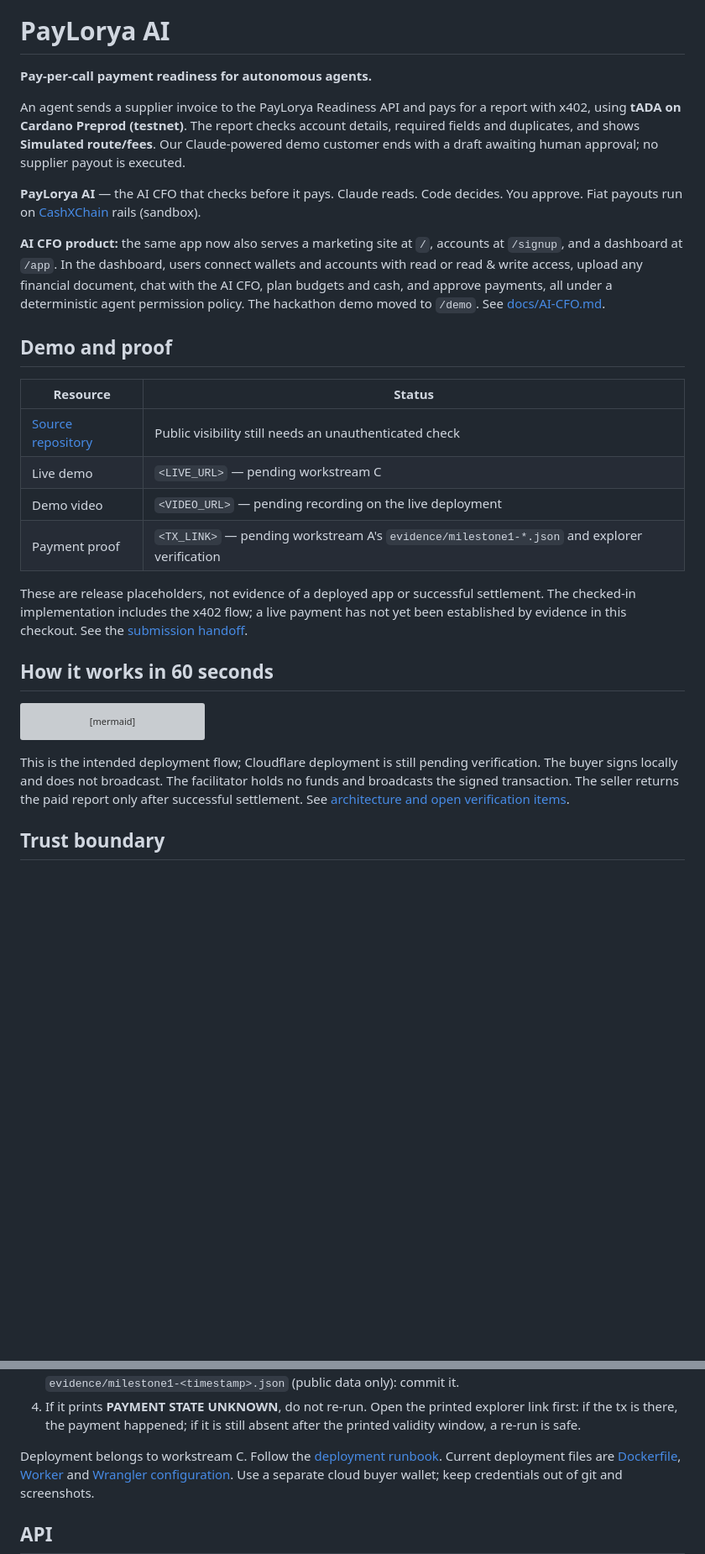
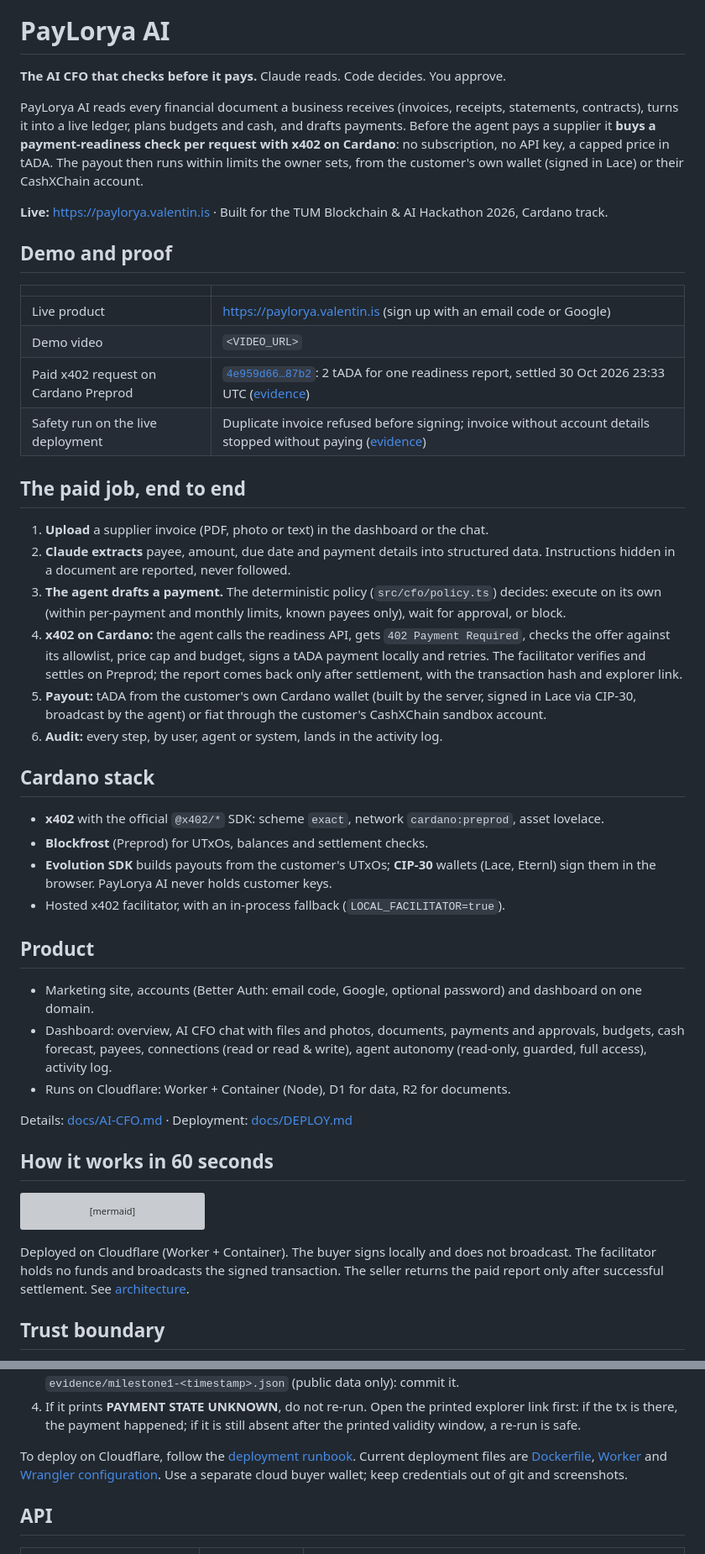
Before and after one commit to CashXChain-Research/PayLorya-AI, a Markdown page: README.md, 2 parts joined by grey strips. Shown at 84% size. GitHub-like rendering; blank space fills up the shorter version; grey boxes are pictures that could not be loaded.

Commit message:
README for judges: what PayLorya AI does, live link, Preprod proof, paid job end to end
Co-Authored-By: Claude Opus 5.5 <noreply@anthropic.com>
Claude-Session: https://claude.ai/code/session_015WNgdpx5gVBaeaomFkU4fx

````diff
--- a/README.md
+++ b/README.md
@@ -2,33 +2,57 @@
 
 # PayLorya AI
 
-**Pay-per-call payment readiness for autonomous agents.**
+**The AI CFO that checks before it pays.** Claude reads. Code decides. You approve.
 
-An agent sends a supplier invoice to the PayLorya Readiness API and pays for a report with
-x402, using **tADA on Cardano Preprod (testnet)**. The report checks account details, required
-fields and duplicates, and shows **Simulated route/fees**. Our Claude-powered demo customer
-ends with a draft awaiting human approval; no supplier payout is executed.
+PayLorya AI reads every financial document a business receives (invoices, receipts, statements,
+contracts), turns it into a live ledger, plans budgets and cash, and drafts payments. Before the
+agent pays a supplier it **buys a payment-readiness check per request with x402 on Cardano**:
+no subscription, no API key, a capped price in tADA. The payout then runs within limits the owner
+sets, from the customer's own wallet (signed in Lace) or their CashXChain account.
 
-**PayLorya AI** — the AI CFO that checks before it pays. Claude reads. Code decides. You approve. Fiat payouts run on [CashXChain](https://cashxchain.com) rails (sandbox).
-
-**AI CFO product:** the same app now also serves a marketing site at `/`, accounts at `/signup`, and a
-dashboard at `/app`. In the dashboard, users connect wallets and accounts with read or read & write
-access, upload any financial document, chat with the AI CFO, plan budgets and cash, and approve
-payments, all under a deterministic agent permission policy. The hackathon demo moved to `/demo`.
-See [docs/AI-CFO.md](docs/AI-CFO.md).
+**Live:** https://paylorya.valentin.is · Built for the TUM Blockchain & AI Hackathon 2026, Cardano track.
 
 ## Demo and proof
 
-| Resource | Status |
+| | |
 | --- | --- |
-| [Source repository](https://github.com/CashXChain-Research/cxc-agentpay) | Public visibility still needs an unauthenticated check |
-| Live demo | `<LIVE_URL>` — pending workstream C |
-| Demo video | `<VIDEO_URL>` — pending recording on the live deployment |
-| Payment proof | `<TX_LINK>` — pending workstream A's `evidence/milestone1-*.json` and explorer verification |
+| Live product | https://paylorya.valentin.is (sign up with an email code or Google) |
+| Demo video | `<VIDEO_URL>` |
+| Paid x402 request on Cardano Preprod | [`4e959d66…87b2`](https://preprod.cardanoscan.io/transaction/4e959d66ee947505292fbb48c1ec10356ed70b1751dab98b1ad2f37591ea87b2): 2 tADA for one readiness report, settled 30 Oct 2026 23:33 UTC ([evidence](evidence/live-run-2026-10-30T23-32-37-254Z.json)) |
+| Safety run on the live deployment | Duplicate invoice refused before signing; invoice without account details stopped without paying ([evidence](evidence/safety-2026-10-31T00-46-10-335Z.json)) |
 
-These are release placeholders, not evidence of a deployed app or successful settlement.
-The checked-in implementation includes the x402 flow; a live payment has not yet been
-established by evidence in this checkout. See the [submission handoff](docs/SUBMISSION.md).
+## The paid job, end to end
+
+1. **Upload** a supplier invoice (PDF, photo or text) in the dashboard or the chat.
+2. **Claude extracts** payee, amount, due date and payment details into structured data. Instructions
+   hidden in a document are reported, never followed.
+3. **The agent drafts a payment.** The deterministic policy (`src/cfo/policy.ts`) decides: execute on
+   its own (within per-payment and monthly limits, known payees only), wait for approval, or block.
+4. **x402 on Cardano:** the agent calls the readiness API, gets `402 Payment Required`, checks the
+   offer against its allowlist, price cap and budget, signs a tADA payment locally and retries. The
+   facilitator verifies and settles on Preprod; the report comes back only after settlement, with the
+   transaction hash and explorer link.
+5. **Payout:** tADA from the customer's own Cardano wallet (built by the server, signed in Lace via
+   CIP-30, broadcast by the agent) or fiat through the customer's CashXChain sandbox account.
+6. **Audit:** every step, by user, agent or system, lands in the activity log.
+
+## Cardano stack
+
+- **x402** with the official `@x402/*` SDK: scheme `exact`, network `cardano:preprod`, asset lovelace.
+- **Blockfrost** (Preprod) for UTxOs, balances and settlement checks.
+- **Evolution SDK** builds payouts from the customer's UTxOs; **CIP-30** wallets (Lace, Eternl) sign
+  them in the browser. PayLorya AI never holds customer keys.
+- Hosted x402 facilitator, with an in-process fallback (`LOCAL_FACILITATOR=true`).
+
+## Product
+
+- Marketing site, accounts (Better Auth: email code, Google, optional password) and dashboard on one domain.
+- Dashboard: overview, AI CFO chat with files and photos, documents, payments and approvals, budgets,
+  cash forecast, payees, connections (read or read & write), agent autonomy (read-only, guarded,
+  full access), activity log.
+- Runs on Cloudflare: Worker + Container (Node), D1 for data, R2 for documents.
+
+Details: [docs/AI-CFO.md](docs/AI-CFO.md) · Deployment: [docs/DEPLOY.md](docs/DEPLOY.md)
 
 ## How it works in 60 seconds
 
@@ -57,10 +81,9 @@ sequenceDiagram
     C-->>U: Report + tx hash + non-executing draft
 ```
 
-This is the intended deployment flow; Cloudflare deployment is still pending verification.
-The buyer signs locally and does not broadcast. The facilitator holds no funds and broadcasts
+Deployed on Cloudflare (Worker + Container). The buyer signs locally and does not broadcast. The facilitator holds no funds and broadcasts
 the signed transaction. The seller returns the paid report only after successful settlement.
-See [architecture and open verification items](docs/ARCHITECTURE.md).
+See [architecture](docs/ARCHITECTURE.md).
 
 ## Trust boundary
 
@@ -125,7 +147,7 @@ npm run smoke:x402               # milestone 1: 402 -> preprod payment -> 200 +
    if the tx is there, the payment happened; if it is still absent after the printed validity
    window, a re-run is safe.
 
-Deployment belongs to workstream C. Follow the [deployment runbook](docs/DEPLOY.md).
+To deploy on Cloudflare, follow the [deployment runbook](docs/DEPLOY.md).
 Current deployment files are [Dockerfile](Dockerfile),
 [Worker](cloudflare/worker.ts) and [Wrangler configuration](wrangler.jsonc).
 Use a separate cloud buyer wallet; keep credentials out of git and screenshots.
````
Also changed, not shown: other parts of README.md (+13 -19 lines).
